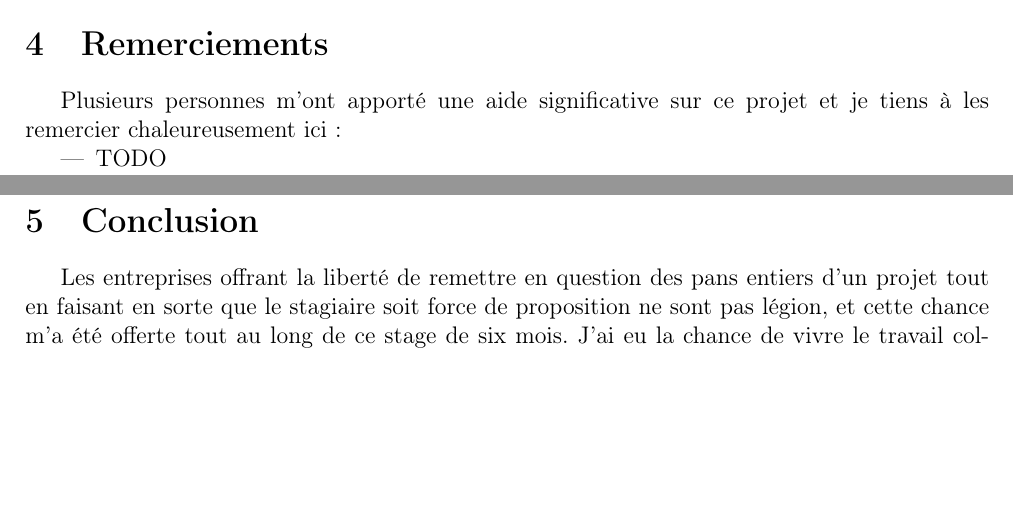
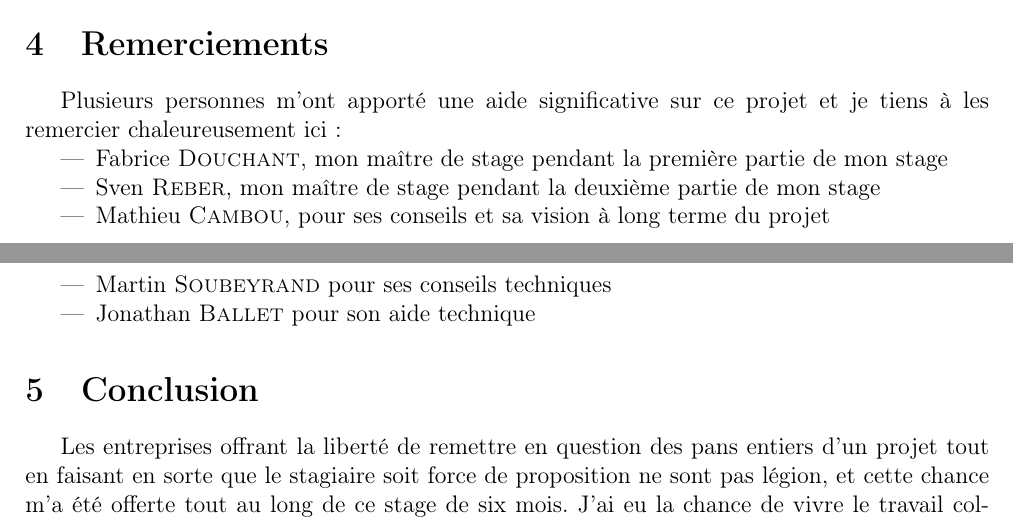
Before and after one commit to gaultier/rapport_stage_2015, a LaTeX document (Rapport_stage.tex): two parts of pages 13 and 14 of 17 before the commit and two parts of pages 13 and 14 of 16 after it, joined at a grey line, cut so that both start at the same text, the shorter picture padded with empty space. Compiled offline with pdfLaTeX.

Commit message:
remerciements

```diff
--- a/Rapport_stage.tex
+++ b/Rapport_stage.tex
@@ -480,7 +480,11 @@ On peut s'interroger sur la nécessité de rajouter des types apparents à un la
 	Plusieurs personnes m’ont apporté une aide significative sur ce projet et je tiens à les remercier chaleureusement ici:
 
 	\begin{itemize}
-		  	\item TODO
+		\item Fabrice \textsc{Douchant}, mon maître de stage pendant la première partie de mon stage
+		\item Sven \textsc{Reber}, mon maître de stage pendant la deuxième partie de mon stage
+		\item Mathieu \textsc{Cambou}, pour ses conseils et sa vision à long terme du projet
+		\item Martin \textsc{Soubeyrand} pour ses conseils techniques
+		\item Jonathan \textsc{Ballet} pour son aide technique
 	\end{itemize}
 
 \section{Conclusion}
```
Also changed, not shown: Rapport_stage.pdf, Rapport_stage.tex (2 more changed lines).
